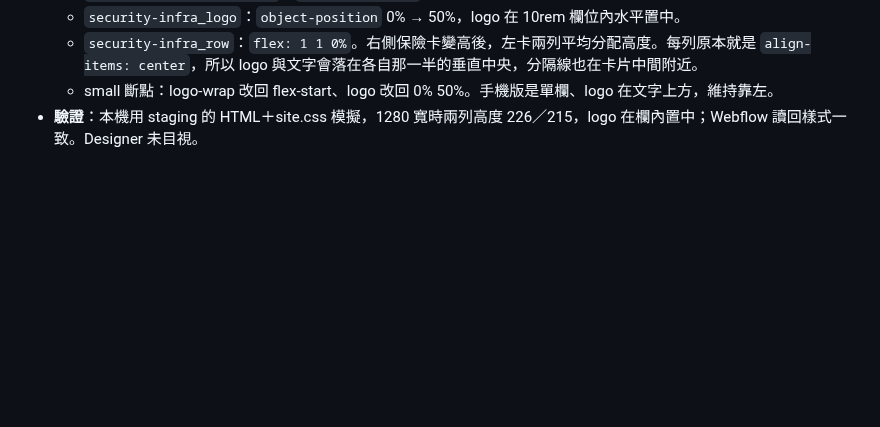
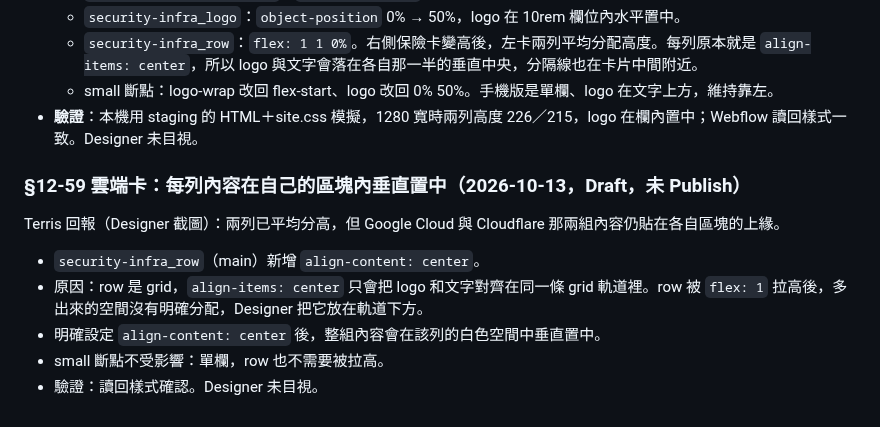
Before and after one commit to TerrisLiao/jubo-webflow, a Markdown page: Jubo官網AI開發規範/18_資安頁_設計系統對齊重建紀錄.md, the part around the change. GitHub-like rendering; blank space fills up the shorter version.

Commit message:
security: vertically center cloud card row content
Co-Authored-By: Claude Opus 5.5 <noreply@anthropic.com>
Claude-Session: https://claude.ai/code/session_01K1Y7kvuX1ZXej4kWtWrSaW

```diff
--- a/Jubo官網AI開發規範/18_資安頁_設計系統對齊重建紀錄.md
+++ b/Jubo官網AI開發規範/18_資安頁_設計系統對齊重建紀錄.md
@@ -2261,3 +2261,13 @@ Terris：「左邊的整個區塊還是靠左，但要置中，現在好像是 a
   - `security-infra_row`：`flex: 1 1 0%`。右側保險卡變高後，左卡兩列平均分配高度。每列原本就是 `align-items: center`，所以 logo 與文字會落在各自那一半的垂直中央，分隔線也在卡片中間附近。
   - small 斷點：logo-wrap 改回 flex-start、logo 改回 0% 50%。手機版是單欄、logo 在文字上方，維持靠左。
 - **驗證**：本機用 staging 的 HTML＋site.css 模擬，1280 寬時兩列高度 226／215，logo 在欄內置中；Webflow 讀回樣式一致。Designer 未目視。
+
+### §12-59 雲端卡：每列內容在自己的區塊內垂直置中（2026-10-13，Draft，未 Publish）
+
+Terris 回報（Designer 截圖）：兩列已平均分高，但 Google Cloud 與 Cloudflare 那兩組內容仍貼在各自區塊的上緣。
+
+- `security-infra_row`（main）新增 `align-content: center`。
+- 原因：row 是 grid，`align-items: center` 只會把 logo 和文字對齊在同一條 grid 軌道裡。row 被 `flex: 1` 拉高後，多出來的空間沒有明確分配，Designer 把它放在軌道下方。
+- 明確設定 `align-content: center` 後，整組內容會在該列的白色空間中垂直置中。
+- small 斷點不受影響：單欄，row 也不需要被拉高。
+- 驗證：讀回樣式確認。Designer 未目視。
```
